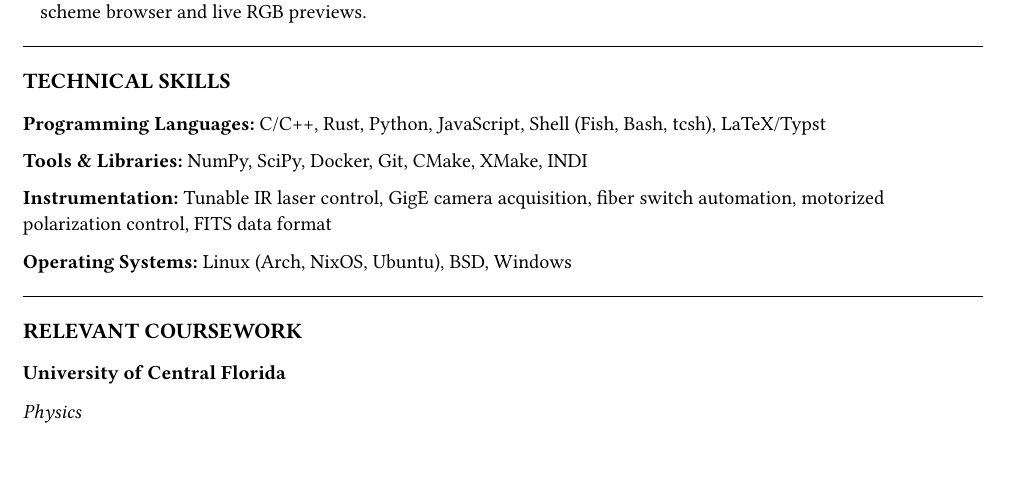
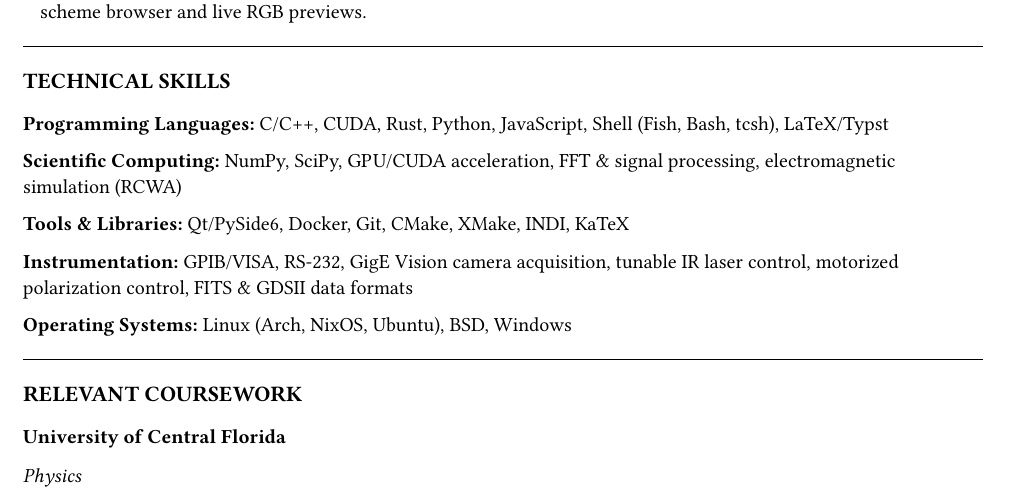
Before and after one commit to jeebuscrossaint/jeebuscrossaint.github.io, a Typst document (cv.typ): part of page 2 of 3, cut so that both start at the same text, the shorter picture padded with empty space. The pictures show the PDF file cv.pdf that the author committed with the source.

Commit message:
cv: strengthen skills for REU audience
Surface CUDA and add a Scientific Computing line (GPU acceleration,
FFT/signal processing, RCWA); add Qt/PySide6 and KaTeX; specify real
instrument protocols (GPIB/VISA, RS-232, GDSII) - reflecting CELERIS
and the holography GUI work already on the CV.

Co-Authored-By: Claude Opus 4.8 (1M context) <noreply@anthropic.com>

```diff
--- a/cv.typ
+++ b/cv.typ
@@ -150,11 +150,13 @@ Wilkes Honors College Undergraduate Research Symposium, Florida Atlantic Univers
 #text(size: 11pt, weight: "bold")[TECHNICAL SKILLS]
 #v(0.1em)
 
-*Programming Languages:* C/C++, Rust, Python, JavaScript, Shell (Fish, Bash, tcsh), LaTeX/Typst
+*Programming Languages:* C/C++, CUDA, Rust, Python, JavaScript, Shell (Fish, Bash, tcsh), LaTeX/Typst
 
-*Tools & Libraries:* NumPy, SciPy, Docker, Git, CMake, XMake, INDI
+*Scientific Computing:* NumPy, SciPy, GPU/CUDA acceleration, FFT & signal processing, electromagnetic simulation (RCWA)
 
-*Instrumentation:* Tunable IR laser control, GigE camera acquisition, fiber switch automation, motorized polarization control, FITS data format
+*Tools & Libraries:* Qt/PySide6, Docker, Git, CMake, XMake, INDI, KaTeX
+
+*Instrumentation:* GPIB/VISA, RS-232, GigE Vision camera acquisition, tunable IR laser control, motorized polarization control, FITS & GDSII data formats
 
 *Operating Systems:* Linux (Arch, NixOS, Ubuntu), BSD, Windows
 
```
Also changed, not shown: cv.pdf.
